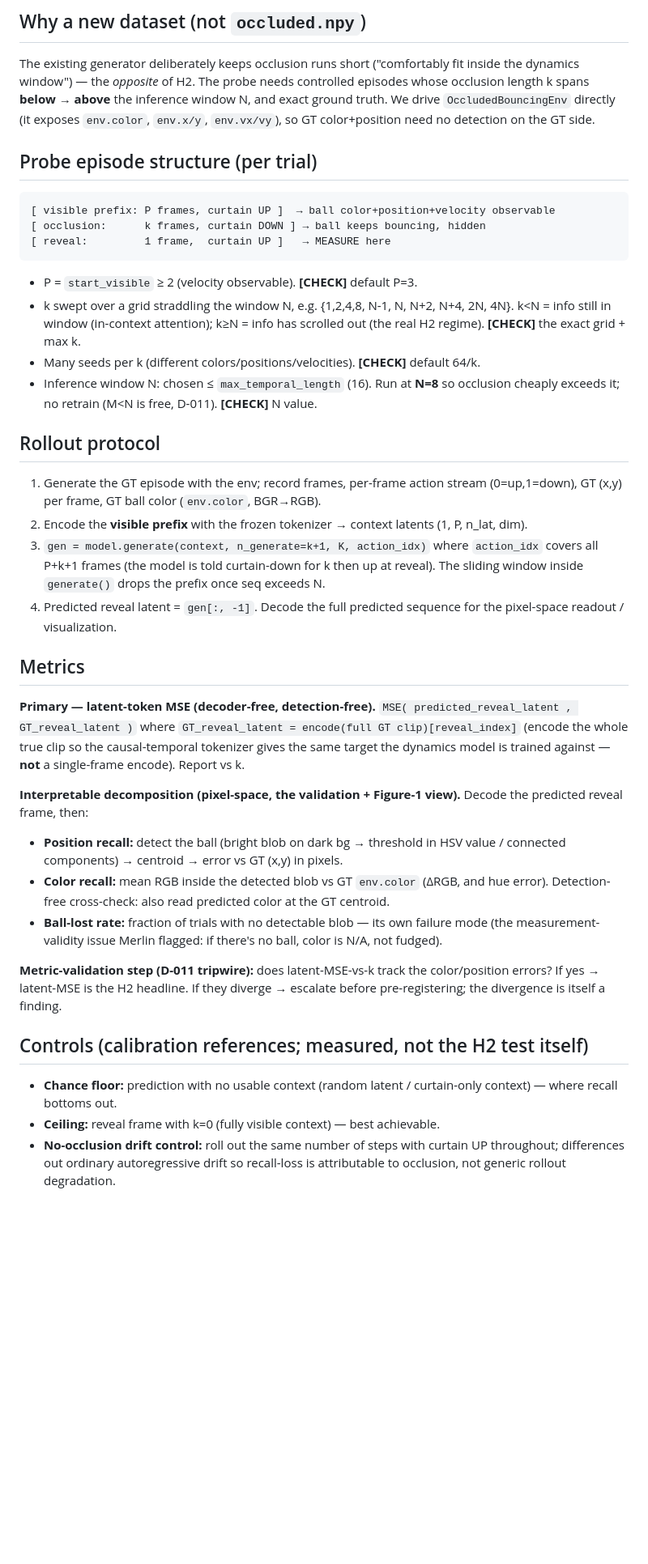
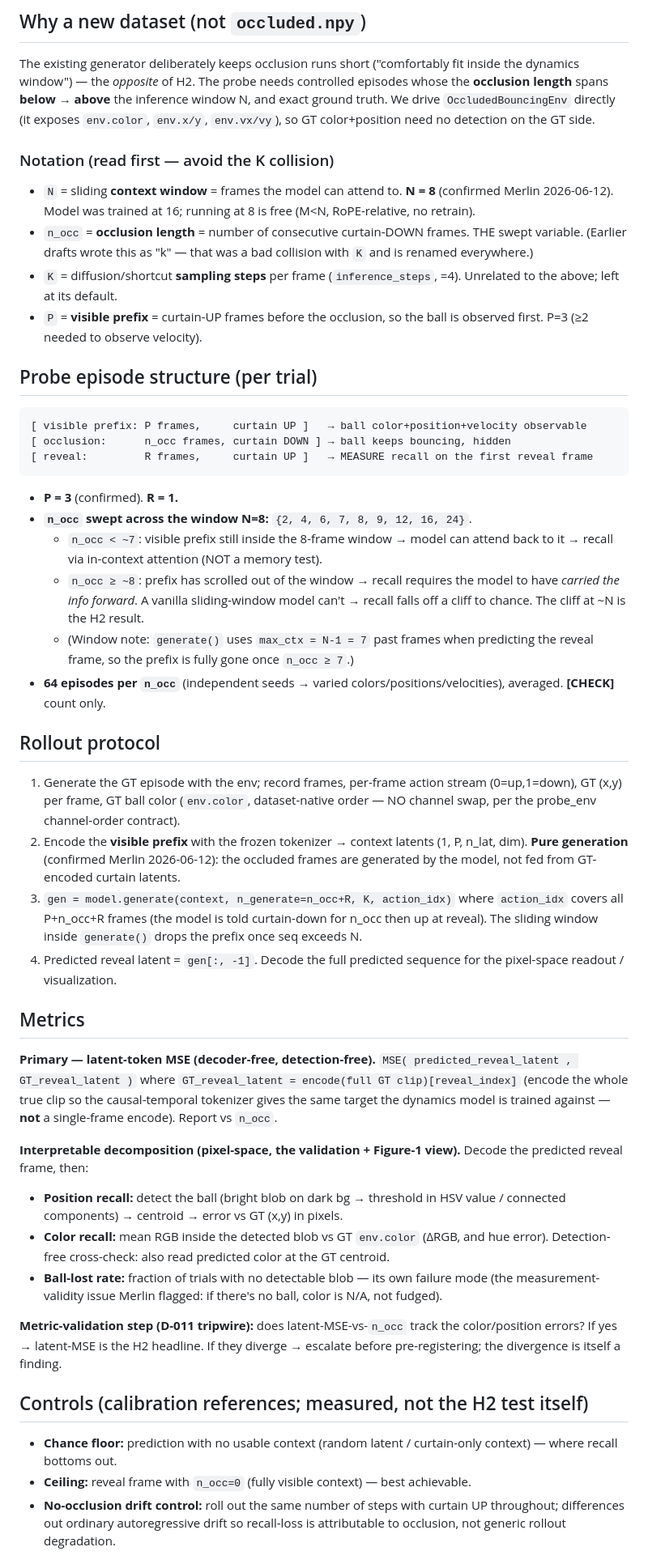
Before and after one commit to Merlin-Richter/dreamerv4-tests, a Markdown page: tasks/T-002.md, the part around one of its changes. Shown at 81% size. Drawn GitHub-style; blank space fills up the shorter version.

Commit message:
T-002 spec: fix k/K notation collision; lock N=8, P=3, pure-gen, occ grid
Occlusion length renamed k->n_occ everywhere (k collided with K = diffusion steps).
Added a Notation block. Recorded Merlin's milestone confirmations: N=8 window, P=3
prefix, pure generation through occlusion, n_occ grid {2,4,6,7,8,9,12,16,24}. Only
open knob is episodes-per-n_occ (default 64). Fixed a stray "BGR->RGB" note to match
the no-swap channel-order contract.

Co-Authored-By: Claude Opus 4.8 <noreply@anthropic.com>

````diff
--- a/tasks/T-002.md
+++ b/tasks/T-002.md
@@ -15,34 +15,52 @@ later H3 method comparison. Once frozen, any change is a logged decision (§8).
 
 The existing generator deliberately keeps occlusion runs short ("comfortably fit inside
 the dynamics window") — the *opposite* of H2. The probe needs controlled episodes whose
-occlusion length k spans **below → above** the inference window N, and exact ground
-truth. We drive `OccludedBouncingEnv` directly (it exposes `env.color`, `env.x/y`,
-`env.vx/vy`), so GT color+position need no detection on the GT side.
+the **occlusion length** spans **below → above** the inference window N, and exact
+ground truth. We drive `OccludedBouncingEnv` directly (it exposes `env.color`,
+`env.x/y`, `env.vx/vy`), so GT color+position need no detection on the GT side.
+
+### Notation (read first — avoid the K collision)
+- `N`       = sliding **context window** = frames the model can attend to. **N = 8**
+              (confirmed Merlin 2026-06-12). Model was trained at 16; running at 8 is
+              free (M<N, RoPE-relative, no retrain).
+- `n_occ`   = **occlusion length** = number of consecutive curtain-DOWN frames. THE
+              swept variable. (Earlier drafts wrote this as "k" — that was a bad
+              collision with `K` and is renamed everywhere.)
+- `K`       = diffusion/shortcut **sampling steps** per frame (`inference_steps`, =4).
+              Unrelated to the above; left at its default.
+- `P`       = **visible prefix** = curtain-UP frames before the occlusion, so the ball
+              is observed first. P=3 (≥2 needed to observe velocity).
 
 ## Probe episode structure (per trial)
 
 ```
-[ visible prefix: P frames, curtain UP ]  → ball color+position+velocity observable
-[ occlusion:      k frames, curtain DOWN ] → ball keeps bouncing, hidden
-[ reveal:         1 frame,  curtain UP ]   → MEASURE here
+[ visible prefix: P frames,     curtain UP ]   → ball color+position+velocity observable
+[ occlusion:      n_occ frames, curtain DOWN ] → ball keeps bouncing, hidden
+[ reveal:         R frames,     curtain UP ]   → MEASURE recall on the first reveal frame
 ```
-- P = `start_visible` ≥ 2 (velocity observable). **[CHECK]** default P=3.
-- k swept over a grid straddling the window N, e.g. {1,2,4,8, N-1, N, N+2, N+4, 2N, 4N}.
-  k<N = info still in window (in-context attention); k≥N = info has scrolled out (the
-  real H2 regime). **[CHECK]** the exact grid + max k.
-- Many seeds per k (different colors/positions/velocities). **[CHECK]** default 64/k.
-- Inference window N: chosen ≤ `max_temporal_length` (16). Run at **N=8** so occlusion
-  cheaply exceeds it; no retrain (M<N is free, D-011). **[CHECK]** N value.
+- **P = 3** (confirmed). **R = 1.**
+- **`n_occ` swept across the window N=8:** `{2, 4, 6, 7, 8, 9, 12, 16, 24}`.
+  - `n_occ < ~7`: visible prefix still inside the 8-frame window → model can attend
+    back to it → recall via in-context attention (NOT a memory test).
+  - `n_occ ≥ ~8`: prefix has scrolled out of the window → recall requires the model to
+    have *carried the info forward*. A vanilla sliding-window model can't → recall
+    falls off a cliff to chance. The cliff at ~N is the H2 result.
+  - (Window note: `generate()` uses `max_ctx = N-1 = 7` past frames when predicting the
+    reveal frame, so the prefix is fully gone once `n_occ ≥ 7`.)
+- **64 episodes per `n_occ`** (independent seeds → varied colors/positions/velocities),
+  averaged. **[CHECK]** count only.
 
 ## Rollout protocol
 
 1. Generate the GT episode with the env; record frames, per-frame action stream
-   (0=up,1=down), GT (x,y) per frame, GT ball color (`env.color`, BGR→RGB).
+   (0=up,1=down), GT (x,y) per frame, GT ball color (`env.color`, dataset-native order
+   — NO channel swap, per the probe_env channel-order contract).
 2. Encode the **visible prefix** with the frozen tokenizer → context latents
-   (1, P, n_lat, dim).
-3. `gen = model.generate(context, n_generate=k+1, K, action_idx)` where `action_idx`
-   covers all P+k+1 frames (the model is told curtain-down for k then up at reveal).
-   The sliding window inside `generate()` drops the prefix once seq exceeds N.
+   (1, P, n_lat, dim). **Pure generation** (confirmed Merlin 2026-06-12): the occluded
+   frames are generated by the model, not fed from GT-encoded curtain latents.
+3. `gen = model.generate(context, n_generate=n_occ+R, K, action_idx)` where `action_idx`
+   covers all P+n_occ+R frames (the model is told curtain-down for n_occ then up at
+   reveal). The sliding window inside `generate()` drops the prefix once seq exceeds N.
 4. Predicted reveal latent = `gen[:, -1]`. Decode the full predicted sequence for the
    pixel-space readout / visualization.
 
@@ -52,7 +70,7 @@ truth. We drive `OccludedBouncingEnv` directly (it exposes `env.color`, `env.x/y
 `MSE( predicted_reveal_latent , GT_reveal_latent )` where `GT_reveal_latent =
 encode(full GT clip)[reveal_index]` (encode the whole true clip so the causal-temporal
 tokenizer gives the same target the dynamics model is trained against — **not** a
-single-frame encode). Report vs k.
+single-frame encode). Report vs `n_occ`.
 
 **Interpretable decomposition (pixel-space, the validation + Figure-1 view).**
 Decode the predicted reveal frame, then:
@@ -64,7 +82,7 @@ Decode the predicted reveal frame, then:
   (the measurement-validity issue Merlin flagged: if there's no ball, color is N/A, not
   fudged).
 
-**Metric-validation step (D-011 tripwire):** does latent-MSE-vs-k track the
+**Metric-validation step (D-011 tripwire):** does latent-MSE-vs-`n_occ` track the
 color/position errors? If yes → latent-MSE is the H2 headline. If they diverge →
 escalate before pre-registering; the divergence is itself a finding.
 
@@ -72,7 +90,7 @@ escalate before pre-registering; the divergence is itself a finding.
 
 - **Chance floor:** prediction with no usable context (random latent / curtain-only
   context) — where recall bottoms out.
-- **Ceiling:** reveal frame with k=0 (fully visible context) — best achievable.
+- **Ceiling:** reveal frame with `n_occ=0` (fully visible context) — best achievable.
 - **No-occlusion drift control:** roll out the same number of steps with curtain UP
   throughout; differences out ordinary autoregressive drift so recall-loss is
   attributable to occlusion, not generic rollout degradation.
````
Also changed, not shown: other parts of tasks/T-002.md (+14 -13 lines).
